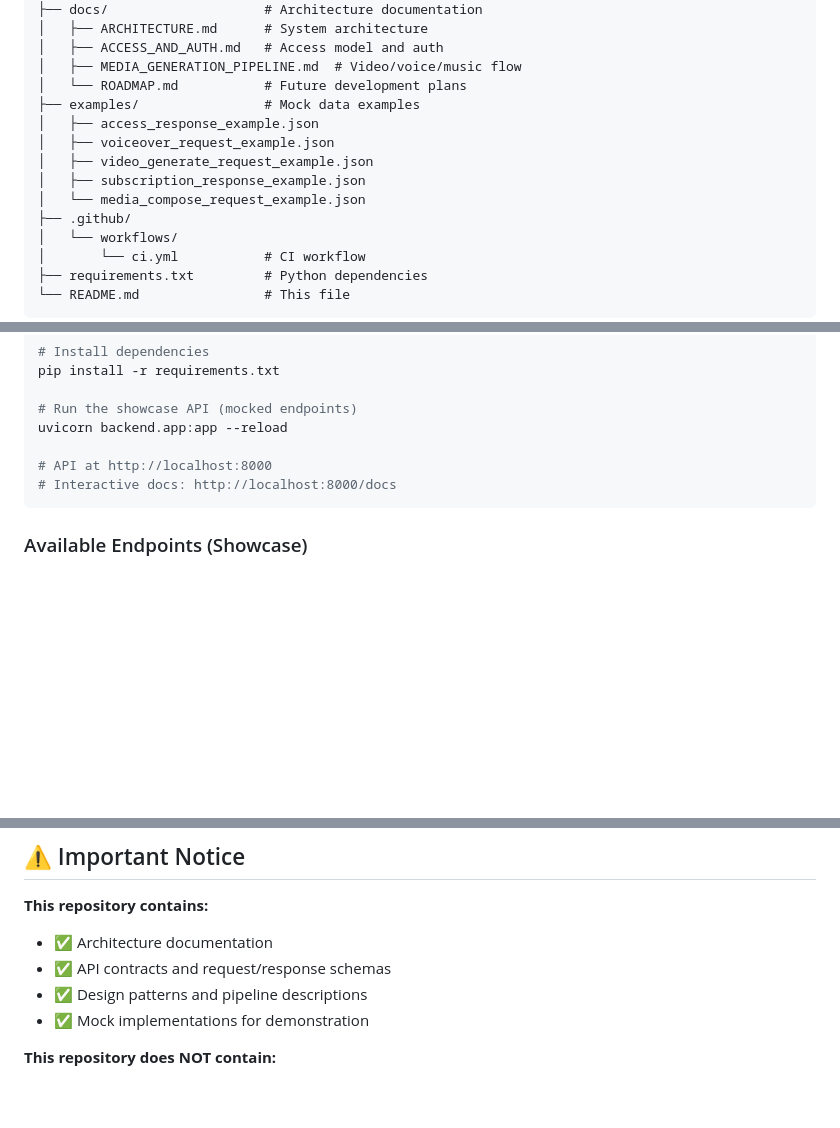
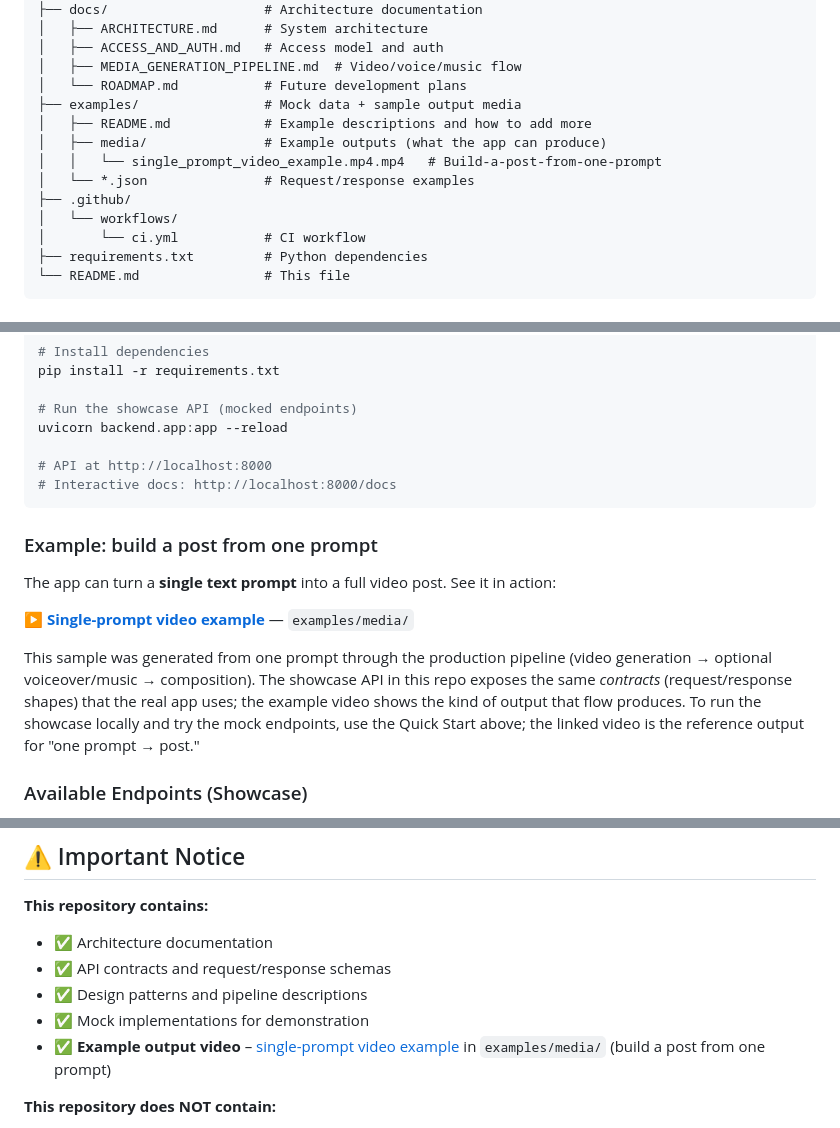
Before and after one commit to ChrisCyberSec76/CONTENT-FORGE, a Markdown page: README.md, 3 parts joined by grey strips. Drawn GitHub-style; blank space fills up the shorter version.

Commit message:
Docs: explain single-prompt video examples and built-a-post-from-one-prompt

````diff
--- a/README.md
+++ b/README.md
@@ -43,12 +43,11 @@ content-forge-public/
 │   ├── ACCESS_AND_AUTH.md   # Access model and auth
 │   ├── MEDIA_GENERATION_PIPELINE.md  # Video/voice/music flow
 │   └── ROADMAP.md           # Future development plans
-├── examples/                # Mock data examples
-│   ├── access_response_example.json
-│   ├── voiceover_request_example.json
-│   ├── video_generate_request_example.json
-│   ├── subscription_response_example.json
-│   └── media_compose_request_example.json
+├── examples/                # Mock data + sample output media
+│   ├── README.md            # Example descriptions and how to add more
+│   ├── media/               # Example outputs (what the app can produce)
+│   │   └── single_prompt_video_example.mp4.mp4   # Build-a-post-from-one-prompt
+│   └── *.json               # Request/response examples
 ├── .github/
 │   └── workflows/
 │       └── ci.yml           # CI workflow
@@ -103,6 +102,14 @@ uvicorn backend.app:app --reload
 # Interactive docs: http://localhost:8000/docs
 ```
 
+### Example: build a post from one prompt
+
+The app can turn a **single text prompt** into a full video post. See it in action:
+
+**[▶ Single-prompt video example](examples/media/single_prompt_video_example.mp4.mp4)** — `examples/media/`
+
+This sample was generated from one prompt through the production pipeline (video generation → optional voiceover/music → composition). The showcase API in this repo exposes the same *contracts* (request/response shapes) that the real app uses; the example video shows the kind of output that flow produces. To run the showcase locally and try the mock endpoints, use the Quick Start above; the linked video is the reference output for "one prompt → post."
+
 ### Available Endpoints (Showcase)
 
 - `GET /` – API information
@@ -123,6 +130,7 @@ uvicorn backend.app:app --reload
 - ✅ API contracts and request/response schemas
 - ✅ Design patterns and pipeline descriptions
 - ✅ Mock implementations for demonstration
+- ✅ **Example output video** – [single-prompt video example](examples/media/single_prompt_video_example.mp4.mp4) in `examples/media/` (build a post from one prompt)
 
 **This repository does NOT contain:**
 
````
Also changed, not shown: examples/README.md (added, +37 -0 lines).
